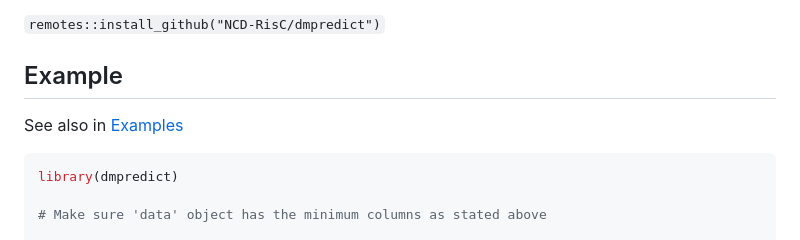
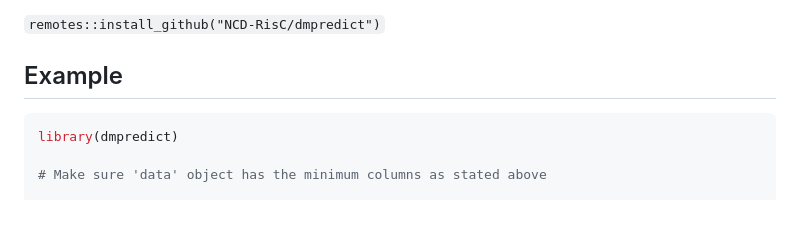
Before and after one commit to NCD-RisC/dmpredict, a Markdown page: README.md, the part around the change. GitHub-like rendering; blank space fills up the shorter version.

````diff
--- a/README.md
+++ b/README.md
@@ -67,8 +67,6 @@ To install the package, use:
 
 ## Example
 
-See also in [Examples](vignettes/dmpredict.html)
-
 ``` r
 library(dmpredict)
 
````
